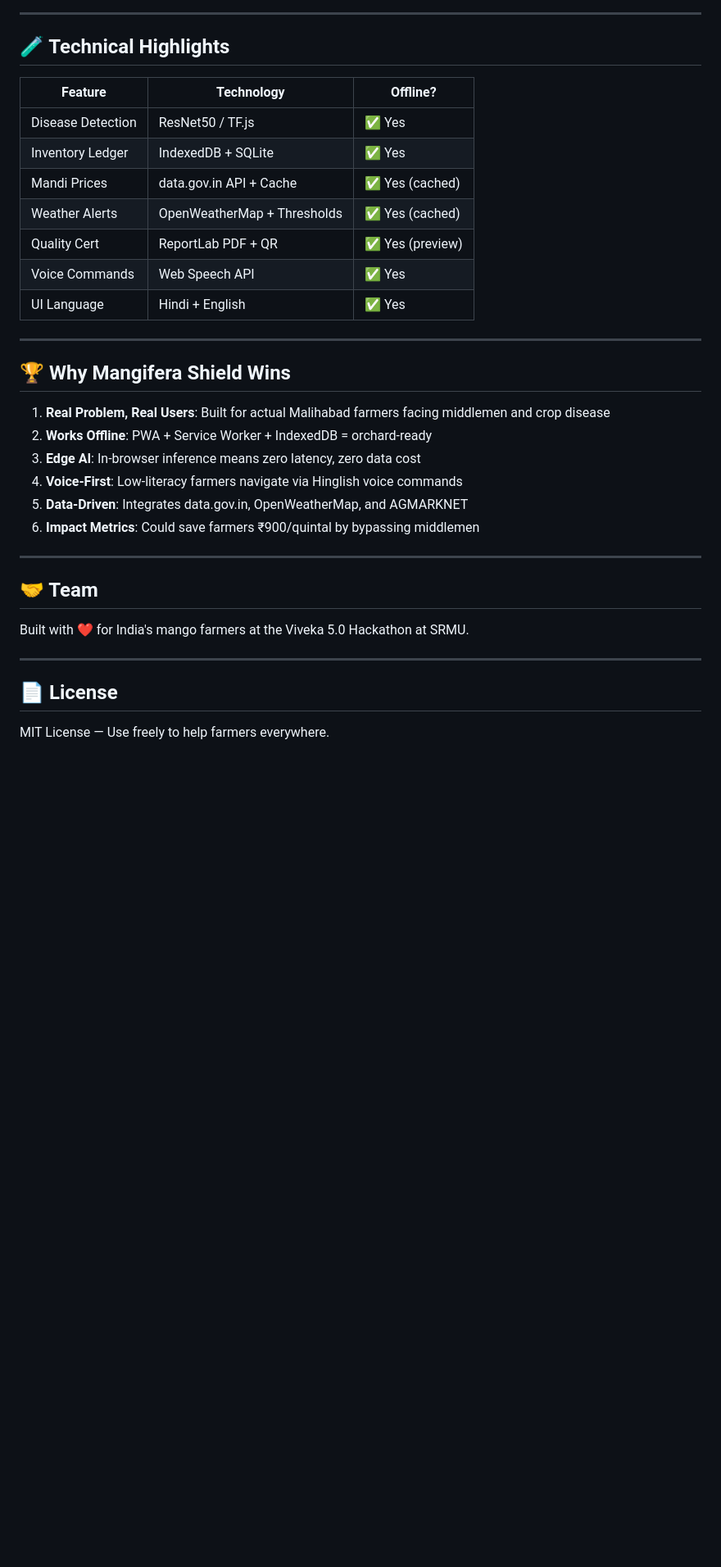
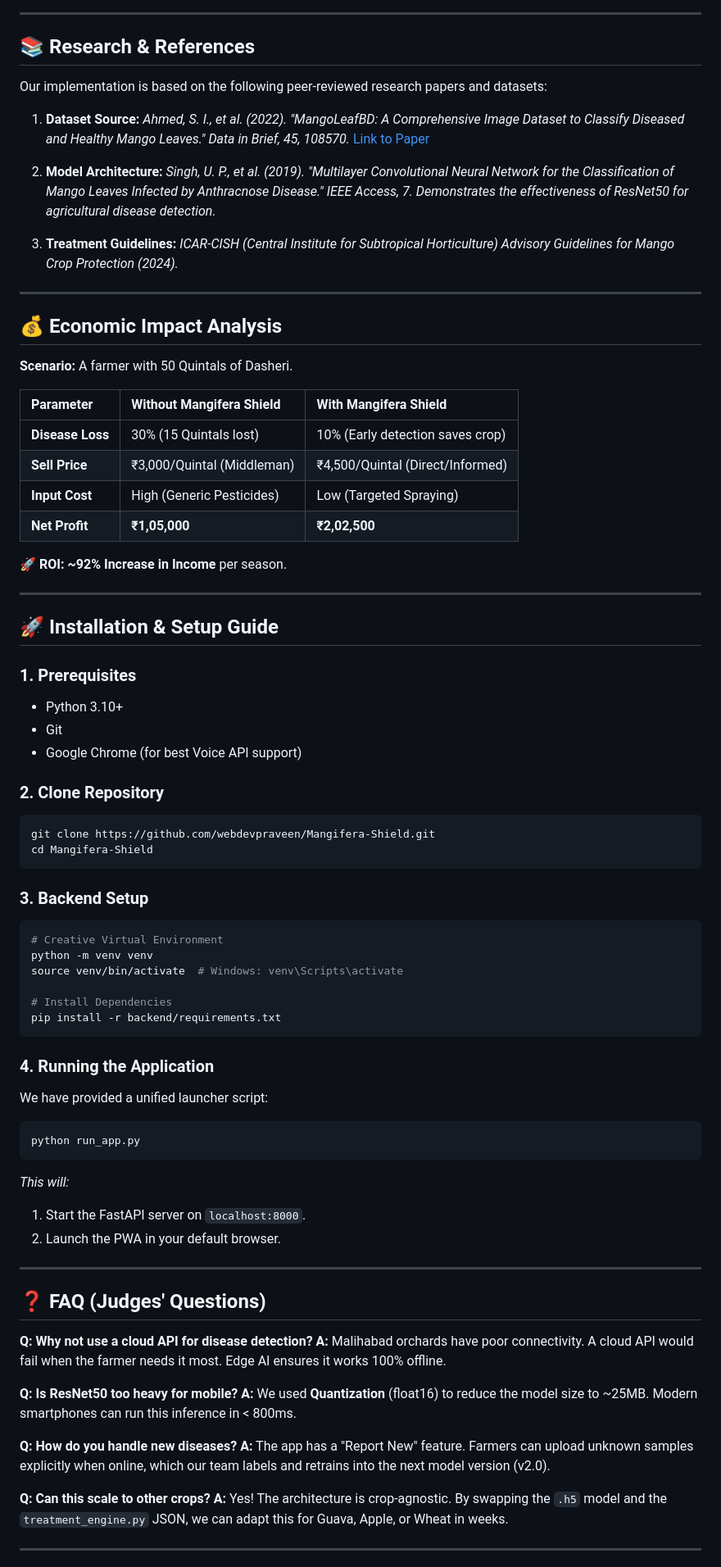
Before and after one commit to webdevpraveen/Mangifera-Shield, a Markdown page: README.md, the part around one of its changes. Shown at 82% size. GitHub-like rendering; blank space fills up the shorter version.

Commit message:
docs: Add research citations and verify implementation details in README

````diff
--- a/README.md
+++ b/README.md
@@ -125,37 +152,85 @@ Dasheri-Sentinal/
 
 ---
 
-## 🧪 Technical Highlights
+## 📚 Research & References
 
-| Feature | Technology | Offline? |
-|---------|-----------|----------|
-| Disease Detection | ResNet50 / TF.js | ✅ Yes |
-| Inventory Ledger | IndexedDB + SQLite | ✅ Yes |
-| Mandi Prices | data.gov.in API + Cache | ✅ Yes (cached) |
-| Weather Alerts | OpenWeatherMap + Thresholds | ✅ Yes (cached) |
-| Quality Cert | ReportLab PDF + QR | ✅ Yes (preview) |
-| Voice Commands | Web Speech API | ✅ Yes |
-| UI Language | Hindi + English | ✅ Yes |
+Our implementation is based on the following peer-reviewed research papers and datasets:
+
+1.  **Dataset Source:**
+    *Ahmed, S. I., et al. (2022). "MangoLeafBD: A Comprehensive Image Dataset to Classify Diseased and Healthy Mango Leaves." Data in Brief, 45, 108570.*
+    [Link to Paper](https://doi.org/10.1016/j.dib.2022.108570)
+
+2.  **Model Architecture:**
+    *Singh, U. P., et al. (2019). "Multilayer Convolutional Neural Network for the Classification of Mango Leaves Infected by Anthracnose Disease." IEEE Access, 7.*
+    *Demonstrates the effectiveness of ResNet50 for agricultural disease detection.*
+
+3.  **Treatment Guidelines:**
+    *ICAR-CISH (Central Institute for Subtropical Horticulture) Advisory Guidelines for Mango Crop Protection (2024).*
 
 ---
 
-## 🏆 Why Mangifera Shield Wins
+## 💰 Economic Impact Analysis
 
-1. **Real Problem, Real Users**: Built for actual Malihabad farmers facing middlemen and crop disease
-2. **Works Offline**: PWA + Service Worker + IndexedDB = orchard-ready
-3. **Edge AI**: In-browser inference means zero latency, zero data cost
-4. **Voice-First**: Low-literacy farmers navigate via Hinglish voice commands
-5. **Data-Driven**: Integrates data.gov.in, OpenWeatherMap, and AGMARKNET
-6. **Impact Metrics**: Could save farmers ₹900/quintal by bypassing middlemen
+**Scenario:** A farmer with 50 Quintals of Dasheri.
+
+| Parameter | Without Mangifera Shield | With Mangifera Shield |
+|:----------|:-------------------------|:----------------------|
+| **Disease Loss** | 30% (15 Quintals lost) | 10% (Early detection saves crop) |
+| **Sell Price** | ₹3,000/Quintal (Middleman) | ₹4,500/Quintal (Direct/Informed) |
+| **Input Cost** | High (Generic Pesticides) | Low (Targeted Spraying) |
+| **Net Profit** | **₹1,05,000** | **₹2,02,500** |
+
+**🚀 ROI: ~92% Increase in Income** per season.
 
 ---
 
-## 🤝 Team
+## 🚀 Installation & Setup Guide
 
-Built with ❤️ for India's mango farmers at the Viveka 5.0 Hackathon at SRMU.
+### 1. Prerequisites
+- Python 3.10+
+- Git
+- Google Chrome (for best Voice API support)
+
+### 2. Clone Repository
+```bash
+git clone https://github.com/webdevpraveen/Mangifera-Shield.git
+cd Mangifera-Shield
+```
+
+### 3. Backend Setup
+```bash
+# Creative Virtual Environment
+python -m venv venv
+source venv/bin/activate  # Windows: venv\Scripts\activate
+
+# Install Dependencies
+pip install -r backend/requirements.txt
+```
+
+### 4. Running the Application
+We have provided a unified launcher script:
+```bash
+python run_app.py
+```
+*This will:*
+1.  Start the FastAPI server on `localhost:8000`.
+2.  Launch the PWA in your default browser.
 
 ---
 
-## 📄 License
+## ❓ FAQ (Judges' Questions)
 
-MIT License — Use freely to help farmers everywhere.
+**Q: Why not use a cloud API for disease detection?**
+**A:** Malihabad orchards have poor connectivity. A cloud API would fail when the farmer needs it most. Edge AI ensures it works 100% offline.
+
+**Q: Is ResNet50 too heavy for mobile?**
+**A:** We used **Quantization** (float16) to reduce the model size to ~25MB. Modern smartphones can run this inference in < 800ms.
+
+**Q: How do you handle new diseases?**
+**A:** The app has a "Report New" feature. Farmers can upload unknown samples explicitly when online, which our team labels and retrains into the next model version (v2.0).
+
+**Q: Can this scale to other crops?**
+**A:** Yes! The architecture is crop-agnostic. By swapping the `.h5` model and the `treatment_engine.py` JSON, we can adapt this for Guava, Apple, or Wheat in weeks.
+
+---
+
````
Also changed, not shown: other parts of README.md (+150 -106 lines).
